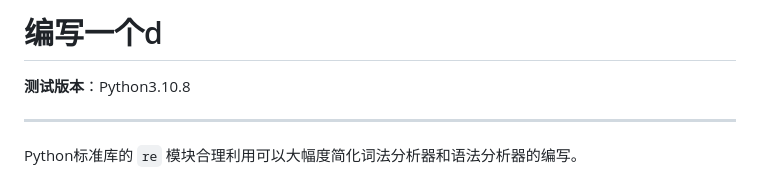
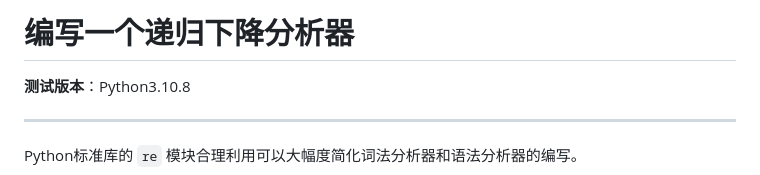
Before and after one commit to Wheel2Motor/articles, a Markdown page: Python3专题笔记/编写一个递归下降分析器.md, the part around the change. Drawn GitHub-style.

```diff
--- a/Python3专题笔记/编写一个递归下降分析器.md
+++ b/Python3专题笔记/编写一个递归下降分析器.md
@@ -1,4 +1,4 @@
-编写一个d
+编写一个递归下降分析器
 ================================================================================
 
 __测试版本__：Python3.10.8
```
